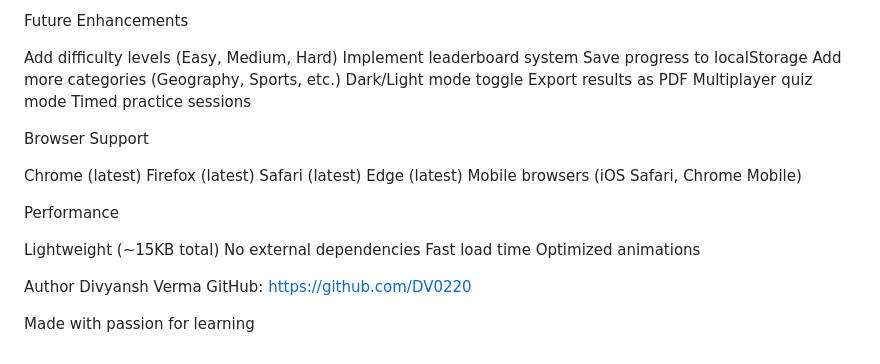
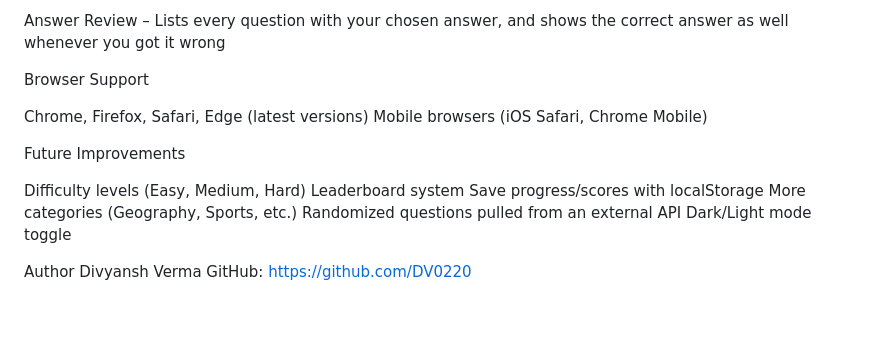
Before and after one commit to DV0220/quizzify, a Markdown page: README.md, the part around one of its changes. Drawn GitHub-style; blank space fills up the shorter version.

```diff
--- a/README.md
+++ b/README.md
@@ -135,38 +89,27 @@ Below 50% : Keep studying!
 
 
 
-
-Future Enhancements
-
-Add difficulty levels (Easy, Medium, Hard)
-Implement leaderboard system
-Save progress to localStorage
-Add more categories (Geography, Sports, etc.)
-Dark/Light mode toggle
-Export results as PDF
-Multiplayer quiz mode
-Timed practice sessions
+Answer Review – Lists every question with your chosen answer, and shows the correct answer as well whenever you got it wrong
 
 
 Browser Support
 
-Chrome (latest)
-Firefox (latest)
-Safari (latest)
-Edge (latest)
+
+Chrome, Firefox, Safari, Edge (latest versions)
 Mobile browsers (iOS Safari, Chrome Mobile)
 
 
-Performance
+Future Improvements
 
-Lightweight (~15KB total)
-No external dependencies
-Fast load time
-Optimized animations
+
+Difficulty levels (Easy, Medium, Hard)
+Leaderboard system
+Save progress/scores with localStorage
+More categories (Geography, Sports, etc.)
+Randomized questions pulled from an external API
+Dark/Light mode toggle
 
 
 Author
 Divyansh Verma
 GitHub: https://github.com/DV0220
-
-Made with passion for learning
```
Also changed, not shown: other parts of README.md (+53 -99 lines).
